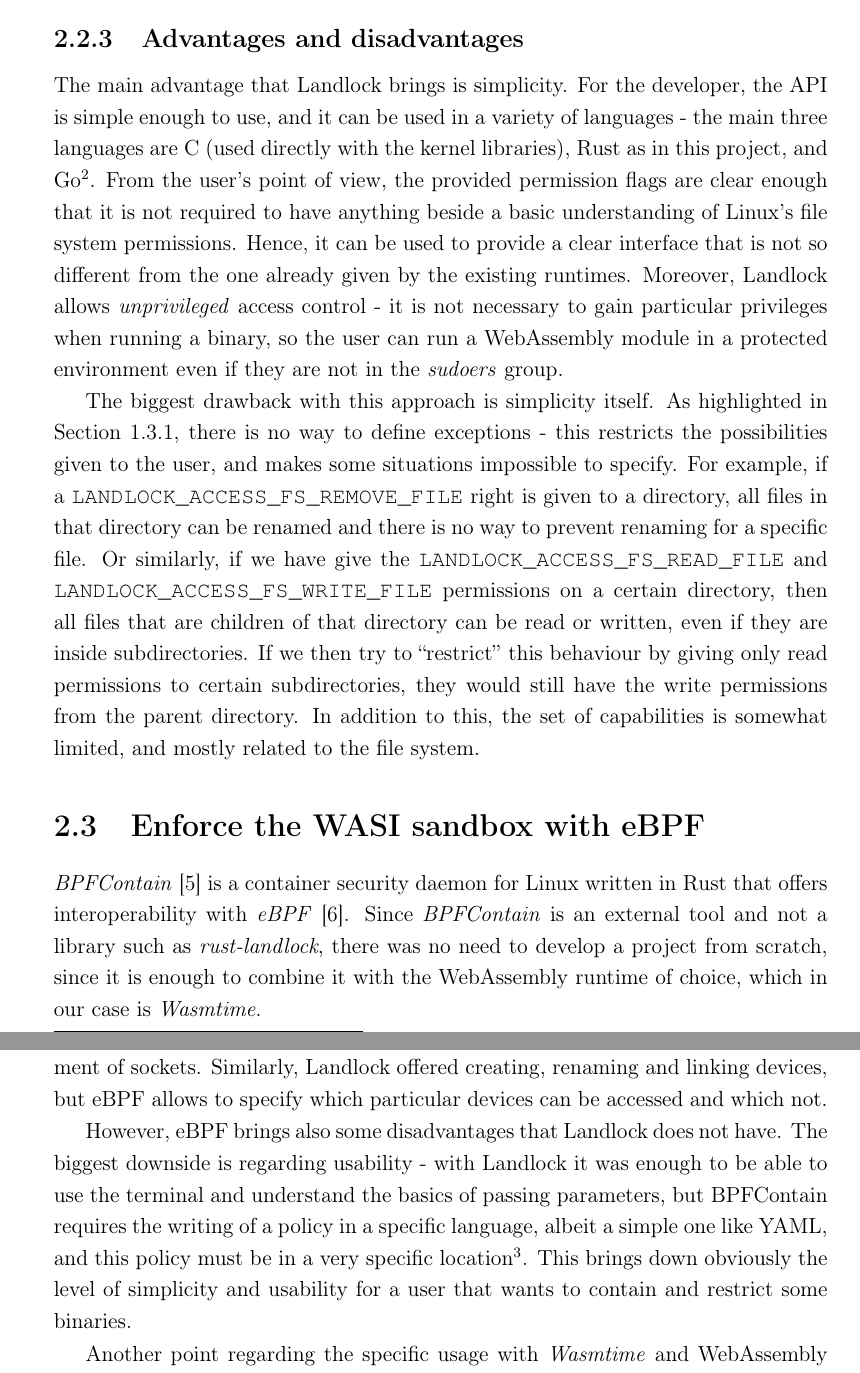
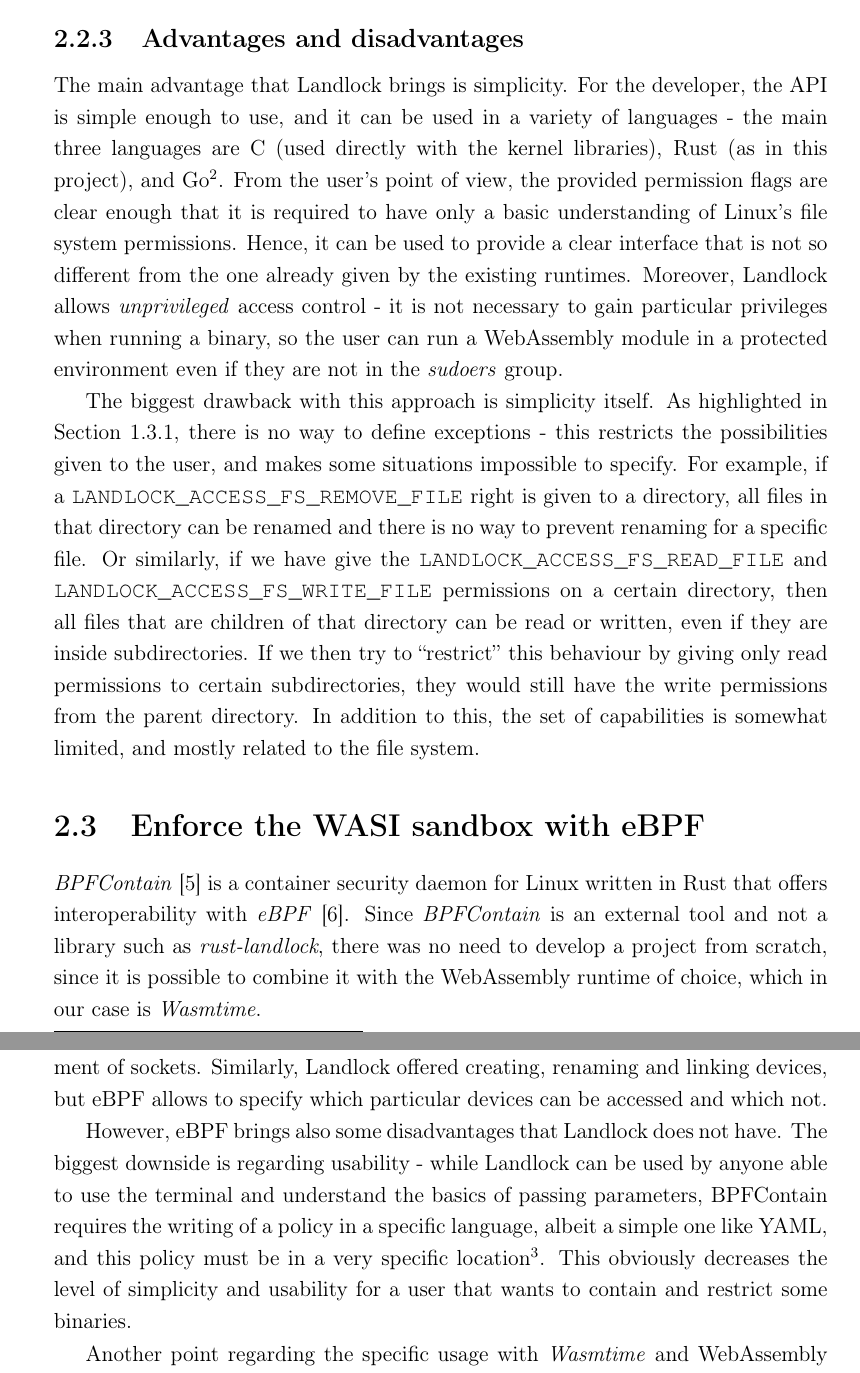
Before and after one commit to micheleberetta98/msc-thesis, a LaTeX thesis (main.tex, which reads chapters/02-applying-lsm.tex): two parts of pages 29 and 33 of 41, joined at a grey line, cut so that both start at the same text. Compiled offline with pdfLaTeX.

Commit message:
Fix various typos

```diff
--- a/chapters/02-applying-lsm.tex
+++ b/chapters/02-applying-lsm.tex
@@ -287,9 +287,9 @@ not needed by the WASM binary.
 
 The main advantage that Landlock brings is simplicity. For the developer, the API is simple enough to use,
 and it can be used in a variety of languages - the main three languages are C (used directly with the kernel libraries),
-Rust as in this project, and Go\footnote{\url{https://github.com/landlock-lsm/go-landlock}}.
-From the user's point of view, the provided permission flags are clear enough that it is not required to have
-anything beside a basic understanding of Linux's file system permissions.
+Rust (as in this project), and Go\footnote{\url{https://github.com/landlock-lsm/go-landlock}}.
+From the user's point of view, the provided permission flags are clear enough that it is required to have
+only a basic understanding of Linux's file system permissions.
 Hence, it can be used to provide a clear interface that is not so different from the one already given by
 the existing runtimes.
 Moreover, Landlock allows \textit{unprivileged} access control - it is not necessary to gain particular privileges
@@ -311,7 +311,7 @@ In addition to this, the set of capabilities is somewhat limited, and mostly rel
 \textit{BPFContain} \cite{bpfcontain} is a container security daemon for Linux written in Rust that offers
 interoperability with \textit{eBPF} \cite{ebpf}.
 Since \textit{BPFContain} is an external tool and not a library such as \textit{rust-landlock}, there was no need
-to develop a project from scratch, since it is enough to combine it with the WebAssembly runtime of choice, which
+to develop a project from scratch, since it is possible to combine it with the WebAssembly runtime of choice, which
 in our case is \textit{Wasmtime}.
 
 It should be noted that \textit{BPFContain} is still in active development and not yet feature-complete.
@@ -459,11 +459,11 @@ creating, renaming and linking devices, but eBPF allows to specify which particu
 and which not.
 
 However, eBPF brings also some disadvantages that Landlock does not have.
-The biggest downside is regarding usability - with Landlock it was enough to be able to use
-the terminal and understand the basics of passing parameters, but BPFContain requires the writing
+The biggest downside is regarding usability - while Landlock can be used by anyone able to use
+the terminal and understand the basics of passing parameters, BPFContain requires the writing
 of a policy in a specific language, albeit a simple one like YAML, and this policy must be in a very
 specific location\footnote{To be fair, this is a limitation of \textit{BPFContain} and not of \textit{eBPF} itself.}.
-This brings down obviously the level of simplicity and usability for a user that wants to contain and restrict
+This obviously decreases the level of simplicity and usability for a user that wants to contain and restrict
 some binaries.
 
 Another point regarding the specific usage with \textit{Wasmtime} and WebAssembly is the necessity of
```
Also changed, not shown: chapters/02-applying-lsm.tex (6 more changed lines).
